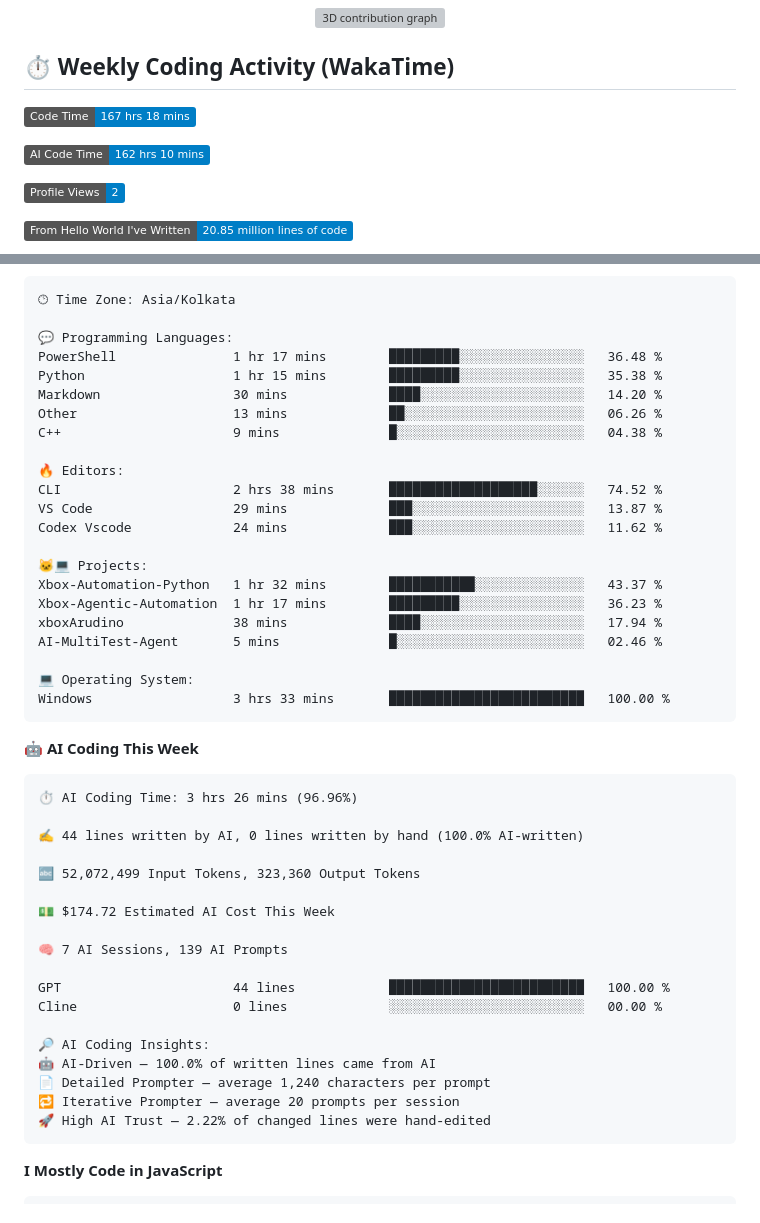
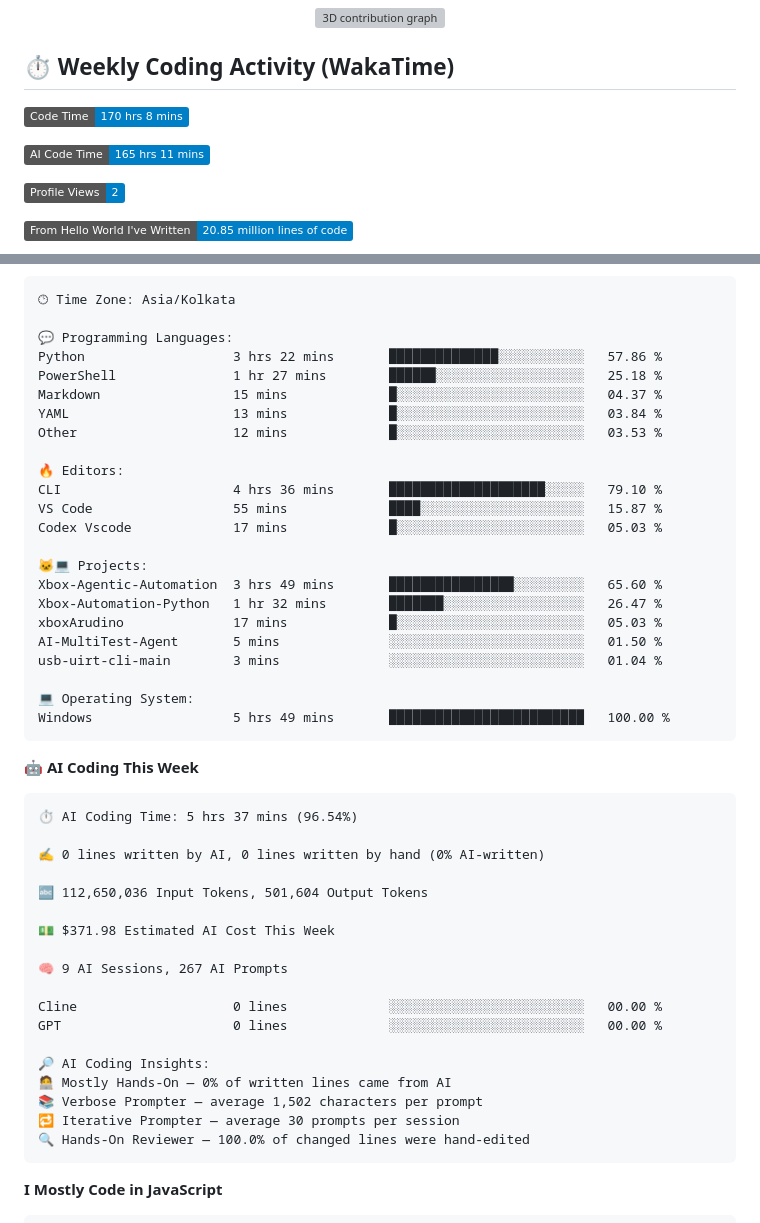
Before and after one commit to Sinha28Shivam/Sinha28Shivam, a Markdown page: README.md, 2 parts joined by grey strips. Rendered like a GitHub page; badges without logos; grey boxes are pictures that could not be loaded.

Commit message:
Updated with Dev Metrics

````diff
--- a/README.md
+++ b/README.md
@@ -116,9 +116,9 @@
 ## ⏱️ Weekly Coding Activity (WakaTime)
 
 <!--START_SECTION:waka-->
-![Code Time](http://img.shields.io/badge/Code%20Time-167%20hrs%2018%20mins-blue?style=flat)
+![Code Time](http://img.shields.io/badge/Code%20Time-170%20hrs%208%20mins-blue?style=flat)
 
-![AI Code Time](http://img.shields.io/badge/AI%20Code%20Time-162%20hrs%2010%20mins-blue?style=flat)
+![AI Code Time](http://img.shields.io/badge/AI%20Code%20Time-165%20hrs%2011%20mins-blue?style=flat)
 
 ![Profile Views](http://img.shields.io/badge/Profile%20Views-2-blue?style=flat)
 
@@ -163,48 +163,49 @@ Sunday                   692 commits         ██████░░░░░
 🕑︎ Time Zone: Asia/Kolkata
 
 💬 Programming Languages:
-PowerShell               1 hr 17 mins        █████████░░░░░░░░░░░░░░░░   36.48 %
-Python                   1 hr 15 mins        █████████░░░░░░░░░░░░░░░░   35.38 %
-Markdown                 30 mins             ████░░░░░░░░░░░░░░░░░░░░░   14.20 %
-Other                    13 mins             ██░░░░░░░░░░░░░░░░░░░░░░░   06.26 %
-C++                      9 mins              █░░░░░░░░░░░░░░░░░░░░░░░░   04.38 %
+Python                   3 hrs 22 mins       ██████████████░░░░░░░░░░░   57.86 %
+PowerShell               1 hr 27 mins        ██████░░░░░░░░░░░░░░░░░░░   25.18 %
+Markdown                 15 mins             █░░░░░░░░░░░░░░░░░░░░░░░░   04.37 %
+YAML                     13 mins             █░░░░░░░░░░░░░░░░░░░░░░░░   03.84 %
+Other                    12 mins             █░░░░░░░░░░░░░░░░░░░░░░░░   03.53 %
 
 🔥 Editors:
-CLI                      2 hrs 38 mins       ███████████████████░░░░░░   74.52 %
-VS Code                  29 mins             ███░░░░░░░░░░░░░░░░░░░░░░   13.87 %
-Codex Vscode             24 mins             ███░░░░░░░░░░░░░░░░░░░░░░   11.62 %
+CLI                      4 hrs 36 mins       ████████████████████░░░░░   79.10 %
+VS Code                  55 mins             ████░░░░░░░░░░░░░░░░░░░░░   15.87 %
+Codex Vscode             17 mins             █░░░░░░░░░░░░░░░░░░░░░░░░   05.03 %
 
 🐱‍💻 Projects:
-Xbox-Automation-Python   1 hr 32 mins        ███████████░░░░░░░░░░░░░░   43.37 %
-Xbox-Agentic-Automation  1 hr 17 mins        █████████░░░░░░░░░░░░░░░░   36.23 %
-xboxArudino              38 mins             ████░░░░░░░░░░░░░░░░░░░░░   17.94 %
-AI-MultiTest-Agent       5 mins              █░░░░░░░░░░░░░░░░░░░░░░░░   02.46 %
+Xbox-Agentic-Automation  3 hrs 49 mins       ████████████████░░░░░░░░░   65.60 %
+Xbox-Automation-Python   1 hr 32 mins        ███████░░░░░░░░░░░░░░░░░░   26.47 %
+xboxArudino              17 mins             █░░░░░░░░░░░░░░░░░░░░░░░░   05.03 %
+AI-MultiTest-Agent       5 mins              ░░░░░░░░░░░░░░░░░░░░░░░░░   01.50 %
+usb-uirt-cli-main        3 mins              ░░░░░░░░░░░░░░░░░░░░░░░░░   01.04 %
 
 💻 Operating System:
-Windows                  3 hrs 33 mins       █████████████████████████   100.00 %
+Windows                  5 hrs 49 mins       █████████████████████████   100.00 %
 ```
 
 🤖 **AI Coding This Week**
 
 ```text
-⏱ AI Coding Time: 3 hrs 26 mins (96.96%)
+⏱ AI Coding Time: 5 hrs 37 mins (96.54%)
 
-✍️ 44 lines written by AI, 0 lines written by hand (100.0% AI-written)
+✍️ 0 lines written by AI, 0 lines written by hand (0% AI-written)
 
-🔤 52,072,499 Input Tokens, 323,360 Output Tokens
+🔤 112,650,036 Input Tokens, 501,604 Output Tokens
 
-💵 $174.72 Estimated AI Cost This Week
+💵 $371.98 Estimated AI Cost This Week
 
-🧠 7 AI Sessions, 139 AI Prompts
+🧠 9 AI Sessions, 267 AI Prompts
 
-GPT                      44 lines            █████████████████████████   100.00 %
 Cline                    0 lines             ░░░░░░░░░░░░░░░░░░░░░░░░░   00.00 %
+GPT                      0 lines             ░░░░░░░░░░░░░░░░░░░░░░░░░   00.00 %
 
 🔎 AI Coding Insights:
-🤖 AI-Driven — 100.0% of written lines came from AI
-📄 Detailed Prompter — average 1,240 characters per prompt
-🔁 Iterative Prompter — average 20 prompts per session
-🚀 High AI Trust — 2.22% of changed lines were hand-edited
+🧑‍💻 Mostly Hands-On — 0% of written lines came from AI
+📚 Verbose Prompter — average 1,502 characters per prompt
+🔁 Iterative Prompter — average 30 prompts per session
+🔍 Hands-On Reviewer — 100.0% of changed lines were hand-edited
 ```
 
 **I Mostly Code in JavaScript**
````
Also changed, not shown: other parts of README.md (+1 -1 lines).
